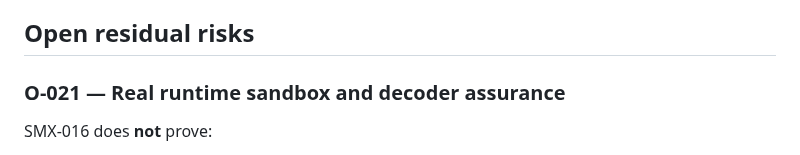
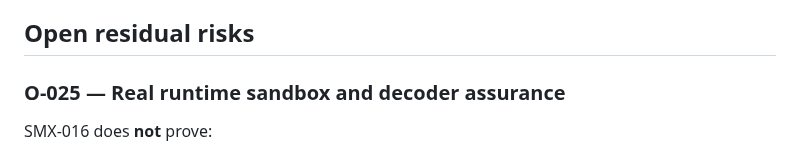
Before and after one commit to techrote/SplashMX, a Markdown page: docs/research/SMX-016-DECISION-EVIDENCE.md, the part around the change. Rendered like a GitHub page.

Commit message:
SMX-016: use next free residual-risk identifier

```diff
--- a/docs/research/SMX-016-DECISION-EVIDENCE.md
+++ b/docs/research/SMX-016-DECISION-EVIDENCE.md
@@ -82,7 +82,7 @@ Sources:
 
 ## Open residual risks
 
-### O-021 — Real runtime sandbox and decoder assurance
+### O-025 — Real runtime sandbox and decoder assurance
 
 SMX-016 does **not** prove:
 
```
